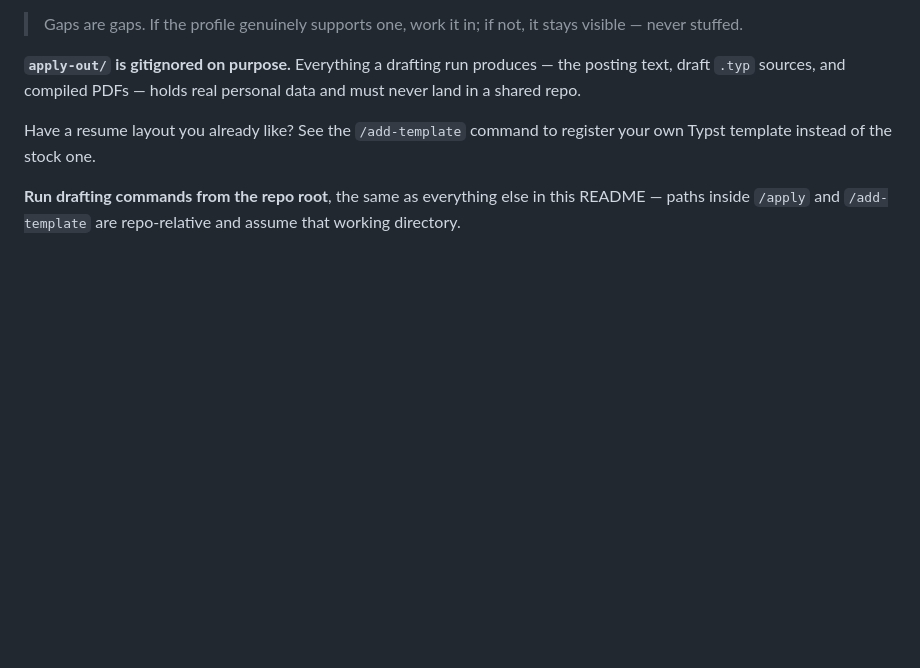
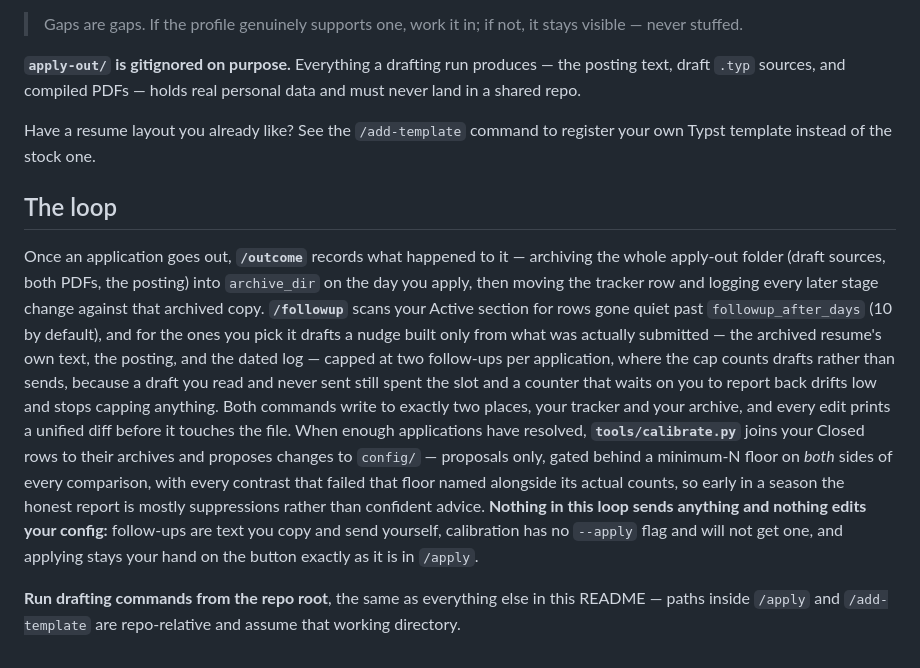
Before and after one commit to derrtaderr/job-radar, a Markdown page: README.md, the part around the change. Rendered like a GitHub page; blank space fills up the shorter version.

Commit message:
docs: wire the loop into the README and hand /apply off to /outcome
README gains a 'The loop' section covering outcome recording, archiving,
the 10-day/cap-2 follow-up discipline (and why the cap counts drafts), the
calibrate proposals with their min-N honesty rule, and the line that binds
all of it: nothing sends and nothing auto-applies.

/apply Step 7 now names the next command instead of ending at a stop. The
archive has to happen before the next drafting run for the same company
overwrites apply-out/, and until now nothing said so at the moment the human
is actually applying.

Co-Authored-By: Claude Fable 5 <noreply@anthropic.com>
Claude-Session: https://claude.ai/code/session_01Ep67HCeRAjRufHcD1VN5wW

```diff
--- a/README.md
+++ b/README.md
@@ -99,6 +99,26 @@ in a shared repo.
 Have a resume layout you already like? See the `/add-template` command to register your own
 Typst template instead of the stock one.
 
+## The loop
+
+Once an application goes out, **`/outcome`** records what happened to it — archiving the whole
+apply-out folder (draft sources, both PDFs, the posting) into `archive_dir` on the day you
+apply, then moving the tracker row and logging every later stage change against that archived
+copy. **`/followup`** scans your Active section for rows gone quiet past `followup_after_days`
+(10 by default), and for the ones you pick it drafts a nudge built only from what was actually
+submitted — the archived resume's own text, the posting, and the dated log — capped at two
+follow-ups per application, where the cap counts drafts rather than sends, because a draft you
+read and never sent still spent the slot and a counter that waits on you to report back drifts
+low and stops capping anything. Both commands write to exactly two places, your tracker and
+your archive, and every edit prints a unified diff before it touches the file. When enough
+applications have resolved, **`tools/calibrate.py`** joins your Closed rows to their archives
+and proposes changes to `config/` — proposals only, gated behind a minimum-N floor on *both*
+sides of every comparison, with every contrast that failed that floor named alongside its
+actual counts, so early in a season the honest report is mostly suppressions rather than
+confident advice. **Nothing in this loop sends anything and nothing edits your config:**
+follow-ups are text you copy and send yourself, calibration has no `--apply` flag and will not
+get one, and applying stays your hand on the button exactly as it is in `/apply`.
+
 **Run drafting commands from the repo root**, the same as everything else in this README —
 paths inside `/apply` and `/add-template` are repo-relative and assume that working
 directory.
```
Also changed, not shown: .claude/commands/apply.md (+4 -0 lines).
